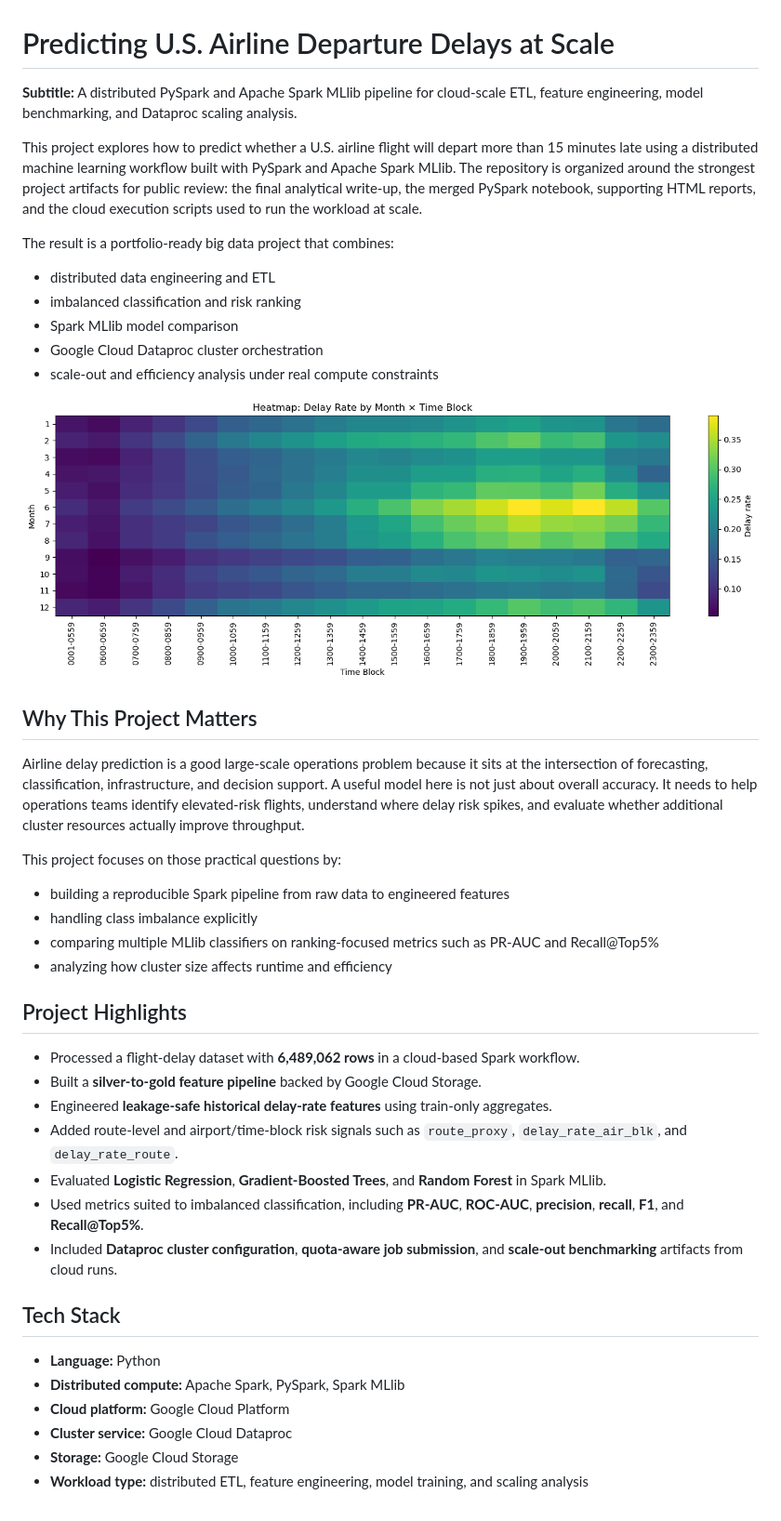
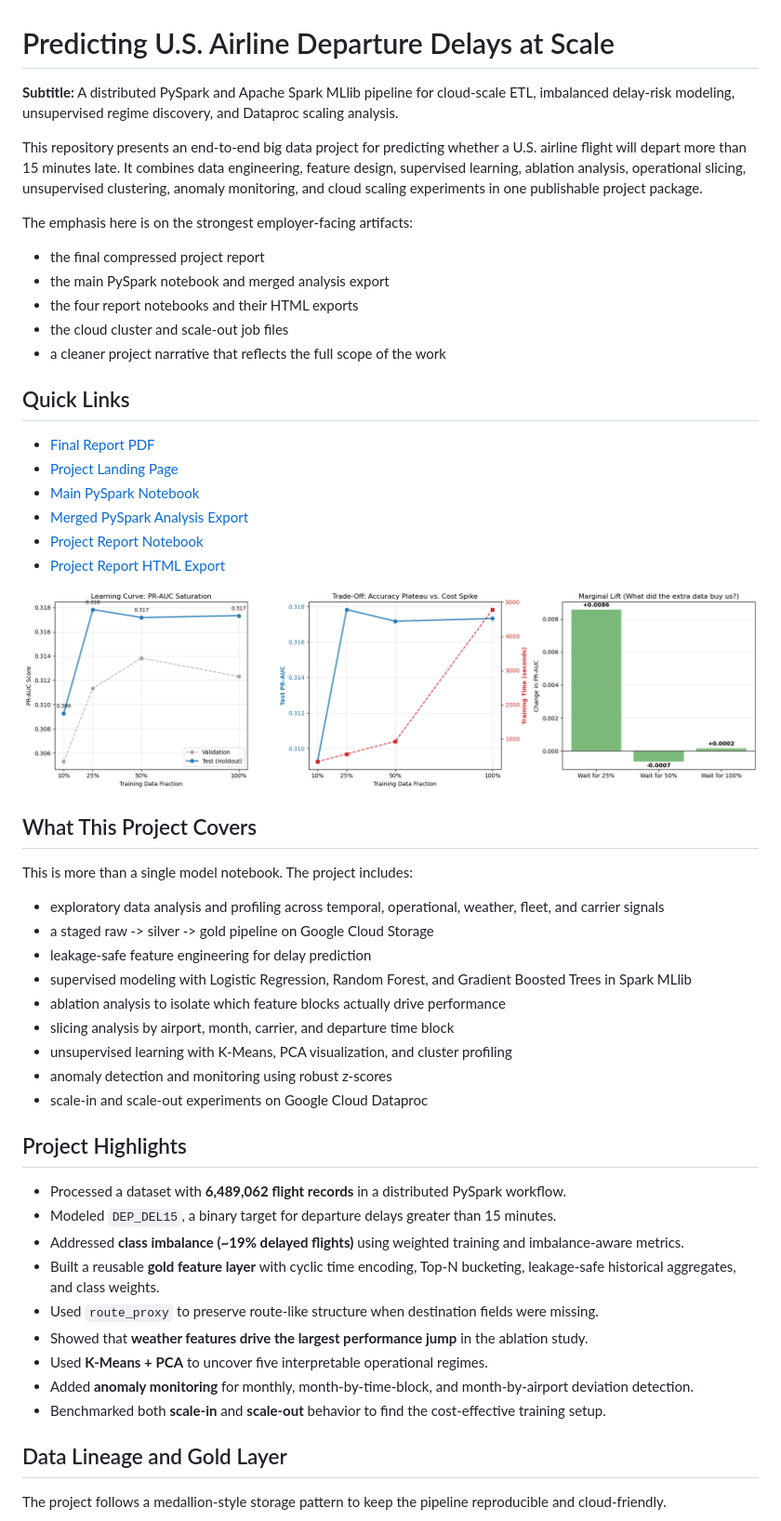
Before and after one commit to Achintya-data/us-airline-departure-delay-prediction-at-scale, a Markdown page: README.md, the part around one of its changes. Shown at 93% size. Rendered like a GitHub page.

```diff
--- a/README.md
+++ b/README.md
@@ -1,46 +1,55 @@
 # Predicting U.S. Airline Departure Delays at Scale
 
-**Subtitle:** A distributed PySpark and Apache Spark MLlib pipeline for cloud-scale ETL, feature engineering, model benchmarking, and Dataproc scaling analysis.
+**Subtitle:** A distributed PySpark and Apache Spark MLlib pipeline for cloud-scale ETL, imbalanced delay-risk modeling, unsupervised regime discovery, and Dataproc scaling analysis.
 
-This project explores how to predict whether a U.S. airline flight will depart more than 15 minutes late using a distributed machine learning workflow built with PySpark and Apache Spark MLlib. The repository is organized around the strongest project artifacts for public review: the final analytical write-up, the merged PySpark notebook, supporting HTML reports, and the cloud execution scripts used to run the workload at scale.
+This repository presents an end-to-end big data project for predicting whether a U.S. airline flight will depart more than 15 minutes late. It combines data engineering, feature design, supervised learning, ablation analysis, operational slicing, unsupervised clustering, anomaly monitoring, and cloud scaling experiments in one publishable project package.
 
-The result is a portfolio-ready big data project that combines:
+The emphasis here is on the strongest employer-facing artifacts:
 
-- distributed data engineering and ETL
-- imbalanced classification and risk ranking
-- Spark MLlib model comparison
-- Google Cloud Dataproc cluster orchestration
-- scale-out and efficiency analysis under real compute constraints
+- the final compressed project report
+- the main PySpark notebook and merged analysis export
+- the four report notebooks and their HTML exports
+- the cloud cluster and scale-out job files
+- a cleaner project narrative that reflects the full scope of the work
 
-![Delay rate by month and time block](assets/images/delay-rate-by-month-time-block.png)
+## Quick Links
 
-## Why This Project Matters
+- [Final Report PDF](reports/final-report.pdf)
+- [Project Landing Page](index.html)
+- [Main PySpark Notebook](notebooks/airline-delay-prediction-pyspark.ipynb)
+- [Merged PySpark Analysis Export](reports/final-pyspark-analysis.html)
+- [Project Report Notebook](reports/notebook-ipynb/project-pyspark-report.ipynb)
+- [Project Report HTML Export](reports/notebook-html/project-pyspark-report.html)
 
-Airline delay prediction is a good large-scale operations problem because it sits at the intersection of forecasting, classification, infrastructure, and decision support. A useful model here is not just about overall accuracy. It needs to help operations teams identify elevated-risk flights, understand where delay risk spikes, and evaluate whether additional cluster resources actually improve throughput.
+![Scale-in learning curve and cost tradeoff](assets/images/scale-in-learning-curve-tradeoff.png)
 
-This project focuses on those practical questions by:
+## What This Project Covers
 
-- building a reproducible Spark pipeline from raw data to engineered features
-- handling class imbalance explicitly
-- comparing multiple MLlib classifiers on ranking-focused metrics such as PR-AUC and Recall@Top5%
-- analyzing how cluster size affects runtime and efficiency
+This is more than a single model notebook. The project includes:
+
+- exploratory data analysis and profiling across temporal, operational, weather, fleet, and carrier signals
+- a staged raw -> silver -> gold pipeline on Google Cloud Storage
+- leakage-safe feature engineering for delay prediction
+- supervised modeling with Logistic Regression, Random Forest, and Gradient Boosted Trees in Spark MLlib
+- ablation analysis to isolate which feature blocks actually drive performance
+- slicing analysis by airport, month, carrier, and departure time block
+- unsupervised learning with K-Means, PCA visualization, and cluster profiling
+- anomaly detection and monitoring using robust z-scores
+- scale-in and scale-out experiments on Google Cloud Dataproc
 
 ## Project Highlights
 
-- Processed a flight-delay dataset with **6,489,062 rows** in a cloud-based Spark workflow.
-- Built a **silver-to-gold feature pipeline** backed by Google Cloud Storage.
-- Engineered **leakage-safe historical delay-rate features** using train-only aggregates.
-- Added route-level and airport/time-block risk signals such as `route_proxy`, `delay_rate_air_blk`, and `delay_rate_route`.
-- Evaluated **Logistic Regression**, **Gradient-Boosted Trees**, and **Random Forest** in Spark MLlib.
-- Used metrics suited to imbalanced classification, including **PR-AUC**, **ROC-AUC**, **precision**, **recall**, **F1**, and **Recall@Top5%**.
-- Included **Dataproc cluster configuration**, **quota-aware job submission**, and **scale-out benchmarking** artifacts from cloud runs.
+- Processed a dataset with **6,489,062 flight records** in a distributed PySpark workflow.
+- Modeled `DEP_DEL15`, a binary target for departure delays greater than 15 minutes.
+- Addressed **class imbalance (~19% delayed flights)** using weighted training and imbalance-aware metrics.
+- Built a reusable **gold feature layer** with cyclic time encoding, Top-N bucketing, leakage-safe historical aggregates, and class weights.
+- Used `route_proxy` to preserve route-like structure when destination fields were missing.
+- Showed that **weather features drive the largest performance jump** in the ablation study.
+- Used **K-Means + PCA** to uncover five interpretable operational regimes.
+- Added **anomaly monitoring** for monthly, month-by-time-block, and month-by-airport deviation detection.
+- Benchmarked both **scale-in** and **scale-out** behavior to find the cost-effective training setup.
 
-## Tech Stack
+## Data Lineage and Gold Layer
 
-- **Language:** Python
-- **Distributed compute:** Apache Spark, PySpark, Spark MLlib
-- **Cloud platform:** Google Cloud Platform
-- **Cluster service:** Google Cloud Dataproc
-- **Storage:** Google Cloud Storage
-- **Workload type:** distributed ETL, feature engineering, model training, and scaling analysis
+The project follows a medallion-style storage pattern to keep the pipeline reproducible and cloud-friendly.
 
```
Also changed, not shown: other parts of README.md (+181 -95 lines).
